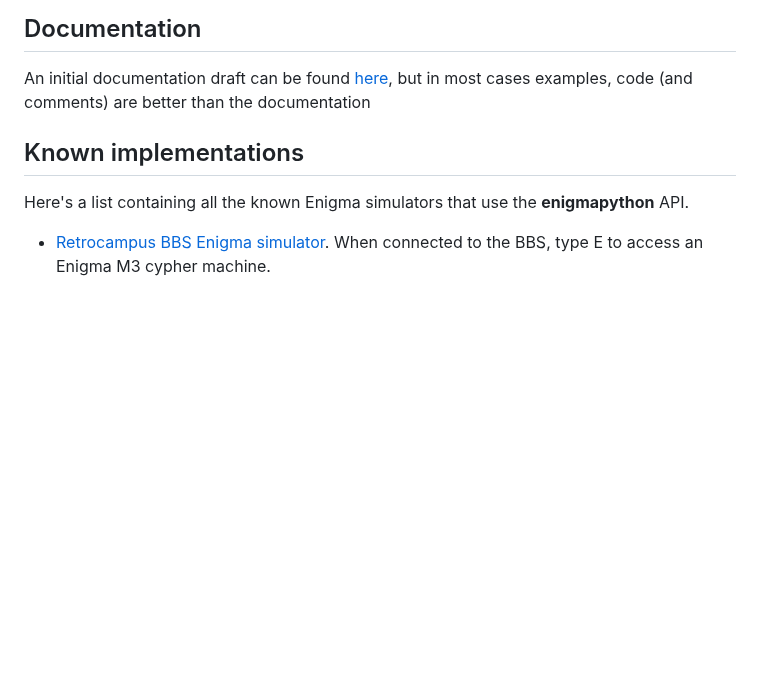
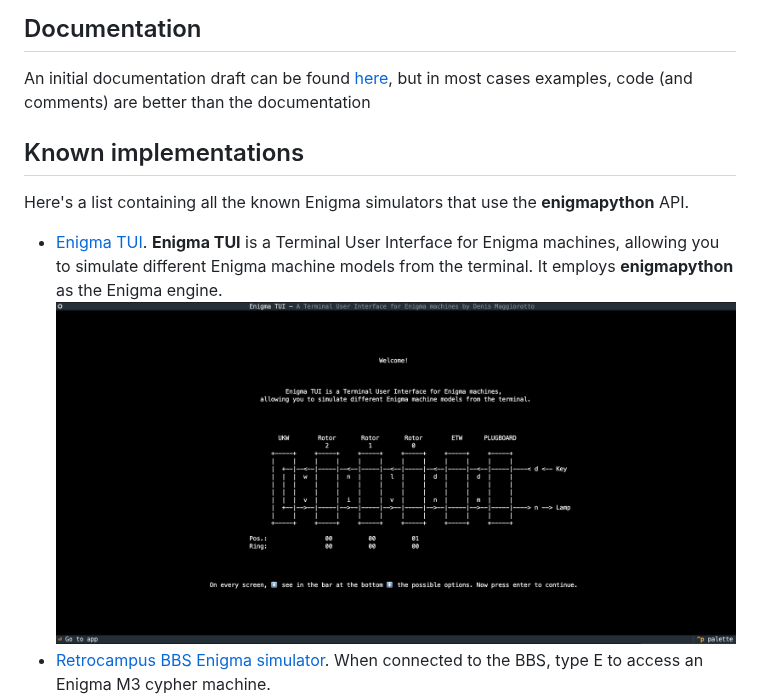
Before and after one commit to denismaggior8/enigma-python, a Markdown page: README.md, the part around the change. GitHub-like rendering; pictures changed too: img/enigmatui.png (added); blank space fills up the shorter version.

```diff
--- a/README.md
+++ b/README.md
@@ -143,6 +143,7 @@ An initial documentation draft can be found [here](./docs/README.md), but in mos
 
 Here's a list containing all the known Enigma simulators that use the **enigmapython** API.
 
+- [Enigma TUI](https://github.com/denismaggior8/enigma-tui). **Enigma TUI** is a Terminal User Interface for Enigma machines, allowing you to simulate different Enigma machine models from the terminal. It employs  **enigmapython** as the Enigma engine. ![](img/enigmatui.png)
 - [Retrocampus BBS Enigma simulator](https://retrocampus.com/bbs/). When connected to the BBS, type E to access an Enigma M3 cypher machine. ![](img/retrocampus_enigma.png)
 
 In the case you leveraged **enigmapython** API in a project, either public or not, drop me an email at __denis.maggiorotto[at]gmail.com__ and I'll be happy to list you here.
```
Also changed, not shown: 4 other files.
